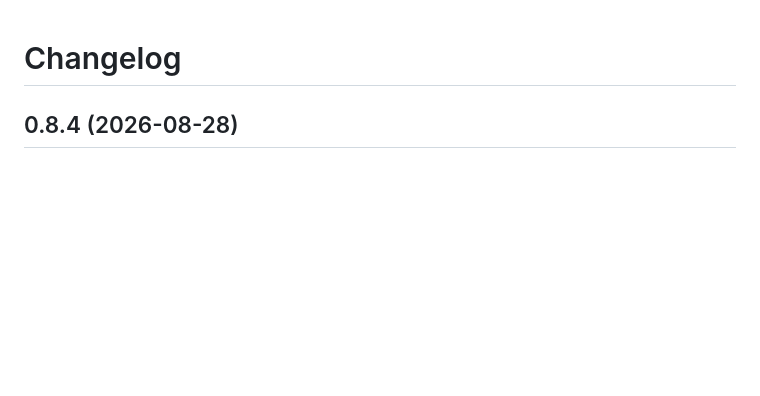
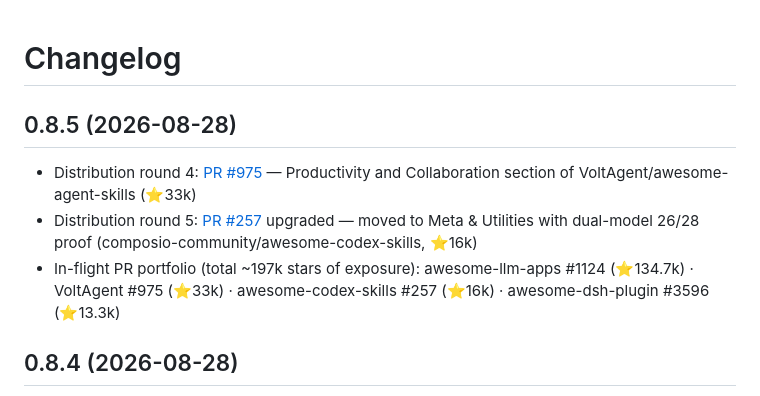
Before and after one commit to 263311487-ux/falsify, a Markdown page: CHANGELOG.md, the part around the change. GitHub-like rendering; blank space fills up the shorter version.

Commit message:
chore: 0.8.5 distribution (VoltAgent #975, awesome-codex-skills #257 upgrade)

```diff
--- a/CHANGELOG.md
+++ b/CHANGELOG.md
@@ -1,4 +1,9 @@
 # Changelog
+## 0.8.5 (2026-08-28)
+
+- Distribution round 4: [PR #975](https://github.com/VoltAgent/awesome-agent-skills/pull/975) — Productivity and Collaboration section of VoltAgent/awesome-agent-skills (⭐33k)
+- Distribution round 5: [PR #257](https://github.com/composio-community/awesome-codex-skills/pull/257) upgraded — moved to Meta & Utilities with dual-model 26/28 proof (composio-community/awesome-codex-skills, ⭐16k)
+- In-flight PR portfolio (total ~197k stars of exposure): awesome-llm-apps #1124 (⭐134.7k) · VoltAgent #975 (⭐33k) · awesome-codex-skills #257 (⭐16k) · awesome-dsh-plugin #3596 (⭐13.3k)
 ## 0.8.4 (2026-08-28)
 
 - Distribution round 1: **skills.sh** (Vercel's official Agent Skills directory) auto-indexed falsify — live page https://skills.sh/263311487-ux/falsify, installs via `npx skills add 263311487-ux/falsify`
```
